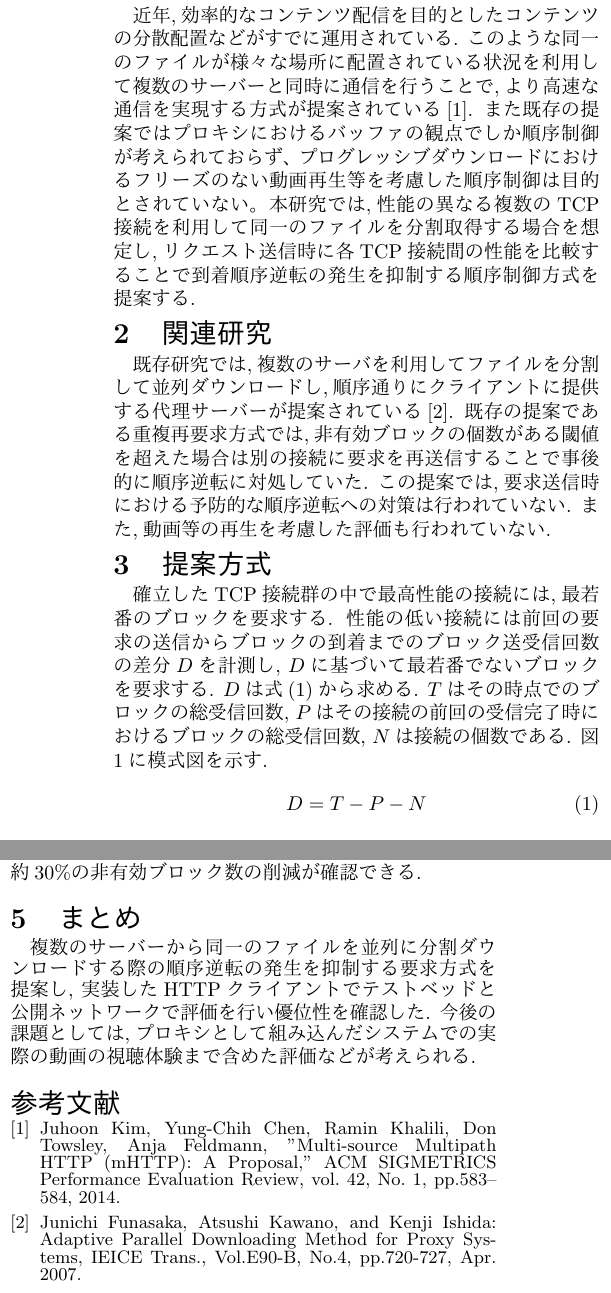
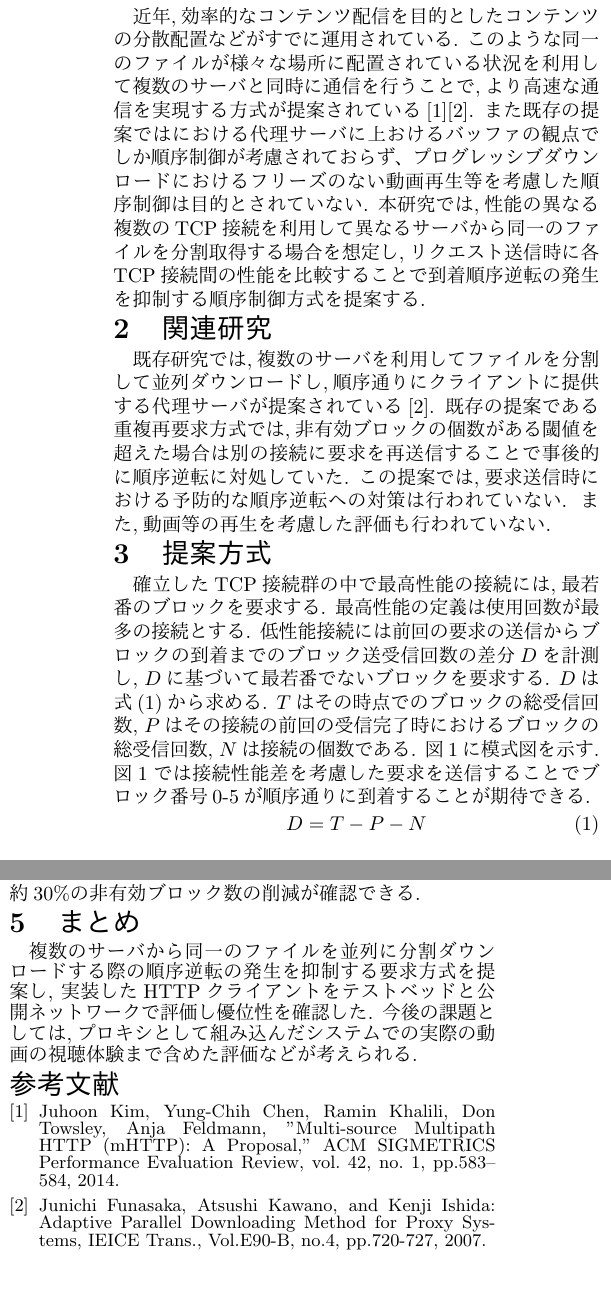
Before and after one commit to johejo/grad-thesis, a LaTeX document (prologue.tex): two parts of the columns of the page, joined at a grey line, cut so that both start at the same text. The pictures show the PDF file prologue.pdf that the author committed with the source.

Commit message:
adjust line spacing

```diff
--- a/prologue.tex
+++ b/prologue.tex
@@ -42,7 +42,3 @@
 \section{はじめに}
 \vspace{-2mm}
 近年,効率的なコンテンツ配信を目的としたコンテンツの分散配置などがすでに運用されている.
-このような同一のファイルが様々な場所に配置されている状況を利用して複数のサーバーと同時に通信を行うことで,より高速な通信を実現する方式が提案されている\cite{mhttp}.
-また既存の提案ではプロキシにおけるバッファの観点でしか順序制御が考えられておらず、プログレッシブダウンロードにおけるフリーズのない動画再生等を考慮した順序制御は目的とされていない。
-本研究では,性能の異なる複数のTCP接続を利用して同一のファイルを分割取得する場合を想定し,リクエスト送信時に各TCP接続間の性能を比較することで到着順序逆転の発生を抑制する順序制御方式を提案する.
-\vspace{-7mm}
@@ -49,3 +48,4 @@
+\vspace{-8mm}
 
 \section{関連研究}
 \vspace{-2mm}
@@ -53,18 +53,21 @@
 既存の提案である重複再要求方式では,非有効ブロックの個数がある閾値を超えた場合は別の接続に要求を再送信することで事後的に順序逆転に対処していた.
 この提案では,要求送信時における予防的な順序逆転への対策は行われていない.
 また,動画等の再生を考慮した評価も行われていない.
-\vspace{-7mm}
+\vspace{-8mm}
 
 \section{提案方式}
 \vspace{-2mm}
 確立したTCP接続群の中で最高性能の接続には,最若番のブロックを要求する.
-性能の低い接続には前回の要求の送信からブロックの到着までのブロック送受信回数の差分\begin{math}D\end{math}を計測し,
+最高性能の定義は使用回数が最多の接続とする.
+低性能接続には前回の要求の送信からブロックの到着までのブロック送受信回数の差分\begin{math}D\end{math}を計測し,
 \begin{math}D\end{math}に基づいて最若番でないブロックを要求する.
 \begin{math}D\end{math}は式(1)から求める.
 \begin{math}T\end{math}はその時点でのブロックの総受信回数,
 \begin{math}P\end{math}はその接続の前回の受信完了時におけるブロックの総受信回数,
 \begin{math}N\end{math}は接続の個数である.
 図\ref{delay}に模式図を示す.
+図\ref{delay}では接続性能差を考慮した要求を送信することでブロック番号0-5が順序通りに到着することが期待できる.
+\vspace{-3mm}
 \label{eq}
 \begin{equation}
 	D = T - P - N
@@ -73,18 +76,19 @@
 \begin{figure}[h]
 	\centering
 	\includegraphics[width=8cm]{figure/delay.pdf}
+	\vspace{-6mm}
 	\caption{遅延要求の模式図}
 	\label{delay}
 \end{figure}
-\vspace{-10mm}
+\vspace{-12mm}
 
 \section{実験と評価}
 \vspace{-2mm}
 実装したプログラムでテストベッドと公開ネットワークで評価を行なった.
 本稿では紙面の都合上,公開ネットワークでの結果のみを掲載する.
 公開ネットワークでの実験には利用のしやすさからUbuntuのイメージファイルのパブリックミラーを使用した.
-サーバーは9つ使用し,2つは国内での残りの7つは国外のものを使用した.
-国内のサーバーと国外のサーバーの性能差はおよそ5~10倍程度である.
+サーバは9つ使用し,2つは国内での残りの7つは国外のものを使用した.
+国内のサーバと国外のサーバの性能差はおよそ5~10倍程度である.
 また,事前の調査より15時から18時の間で帯域の変化が大きいことが判明しているので,
 その時間帯に754Mbyteのファイルを各方式10回試行し,平均値を比較した.
 評価対象は,先行研究で提案されている重複再要求のみを実装したもの(NORMAL)と,重複再要求に加えて提案方式である差分計測を用いた遅延要求方式を実装したもの(DIFF)の2種類である.
@@ -102,13 +107,13 @@
 
 図\ref{nsbpub}より,公開ネットワークでの評価おいて差分計測を用いた遅延予測方式は重複再要求のみの場合と比較して,
 約30\%の非有効ブロック数の削減が確認できる.
-\vspace{-5mm}
+\vspace{-8mm}
 \section{まとめ}
 \vspace{-2mm}
-複数のサーバーから同一のファイルを並列に分割ダウンロードする際の順序逆転の発生を抑制する要求方式を提案し,
-実装したHTTPクライアントでテストベッドと公開ネットワークで評価を行い優位性を確認した.
+複数のサーバから同一のファイルを並列に分割ダウンロードする際の順序逆転の発生を抑制する要求方式を提案し,
+実装したHTTPクライアントをテストベッドと公開ネットワークで評価し優位性を確認した.
 今後の課題としては,プロキシとして組み込んだシステムでの実際の動画の視聴体験まで含めた評価などが考えられる.
-\vspace{-5mm}
+\vspace{-8mm}
 %%%%%%%%%%%%%%%%%%%%%%%%%%%%%%%%%%%%%%%%%%%%%%%%%%%%%%%%%%%%%%%%%%%%%%%%%%
 % 参考文献
 %%%%%%%%%%%%%%%%%%%%%%%%%%%%%%%%%%%%%%%%%%%%%%%%%%%%%%%%%%%%%%%%%%%%%%%%%%
@@ -119,10 +124,10 @@
 \small{
 Juhoon Kim, Yung-Chih Chen, Ramin Khalili, Don Towsley, Anja Feldmann,
 "Multi-source Multipath HTTP (mHTTP): A Proposal,"
-ACM SIGMETRICS Performance Evaluation Review, vol. 42, No. 1, pp.583--584, 2014.
+ACM SIGMETRICS Performance Evaluation Review, vol. 42, no. 1, pp.583--584, 2014.
 \bibitem{proxy}
 \small
-Junichi Funasaka, Atsushi Kawano, and Kenji Ishida: Adaptive Parallel Downloading Method for Proxy Systems, IEICE Trans., Vol.E90-B, No.4, pp.720-727, Apr. 2007.}
+Junichi Funasaka, Atsushi Kawano, and Kenji Ishida: Adaptive Parallel Downloading Method for Proxy Systems, IEICE Trans., Vol.E90-B, no.4, pp.720-727, 2007.}
 \end{thebibliography}
 
 \end{document}
```
Also changed, not shown: prologue.pdf, prologue.tex (6 more changed lines).
